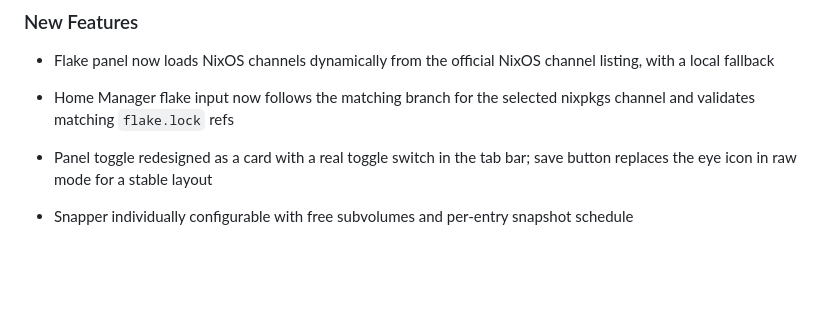
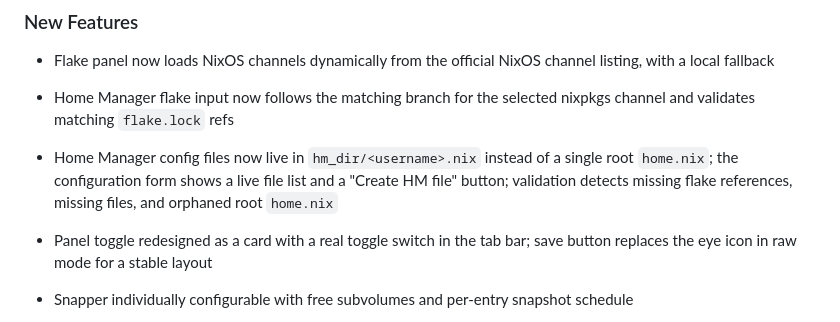
Before and after one commit to DSpayreR6/nico, a Markdown page: CHANGELOG.md, the part around the change. GitHub-like rendering; blank space fills up the shorter version.

Commit message:
Document Home Manager file refactor

```diff
--- a/CHANGELOG.md
+++ b/CHANGELOG.md
@@ -10,6 +10,8 @@
 
 - Flake panel now loads NixOS channels dynamically from the official NixOS channel listing, with a local fallback
 - Home Manager flake input now follows the matching branch for the selected nixpkgs channel and validates matching `flake.lock` refs
+- Home Manager config files now live in `hm_dir/<username>.nix` instead of a single root `home.nix`; the configuration form shows a live file list and a "Create HM file" button; validation detects missing flake references, missing files, and orphaned root `home.nix`
+
 - Panel toggle redesigned as a card with a real toggle switch in the tab bar; save button replaces the eye icon in raw mode for a stable layout
 - Snapper individually configurable with free subvolumes and per-entry snapshot schedule
 - Double-start protection: second NiCo instance shows info page instead of silent restart
```
